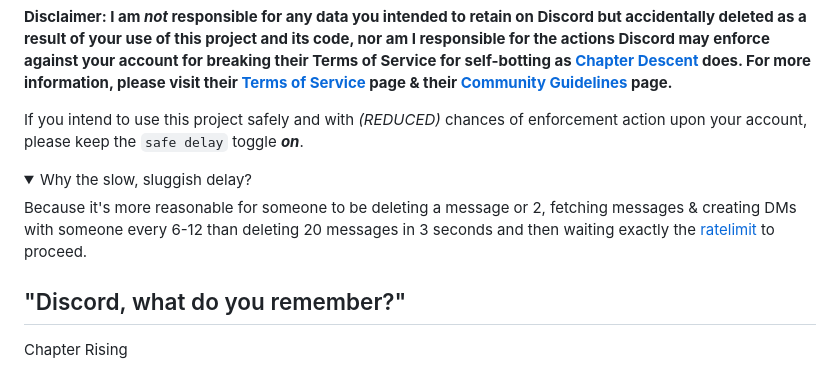
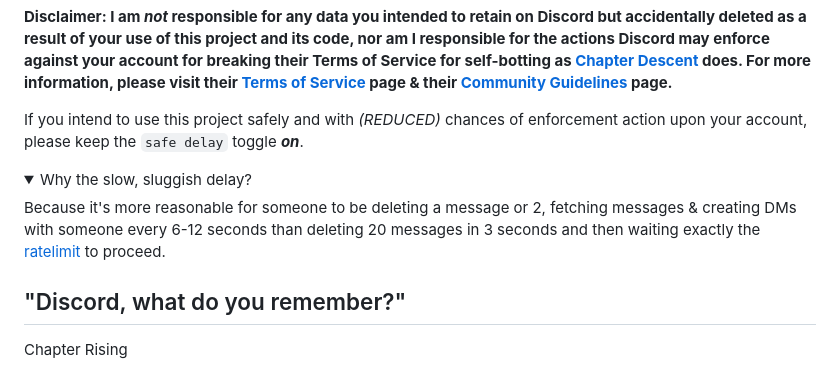
Before and after one commit to JustAundre/AmnesicDiscord, a Markdown page: README.md, the part around the change. Rendered like a GitHub page; folded sections open.

Commit message:
Fix formatting in README regarding safe delay

```diff
--- a/README.md
+++ b/README.md
@@ -7,7 +7,7 @@ If you intend to use this project safely and with *(REDUCED)* chances of enforce
 <details>
   <summary>Why the slow, sluggish delay?</summary>
 
-  Because it's more reasonable for someone to be deleting a message or 2, fetching messages & creating DMs with someone every 6-12 than deleting 20 messages in 3 seconds and then waiting exactly the [ratelimit](https://www.cloudflare.com/learning/bots/what-is-rate-limiting/) to proceed.
+  Because it's more reasonable for someone to be deleting a message or 2, fetching messages & creating DMs with someone every 6-12 seconds than deleting 20 messages in 3 seconds and then waiting exactly the [ratelimit](https://www.cloudflare.com/learning/bots/what-is-rate-limiting/) to proceed.
 </details>
 
 ## "Discord, what do you remember?"
```
